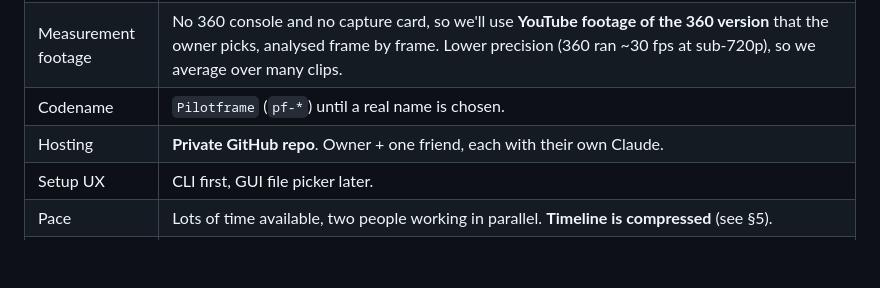
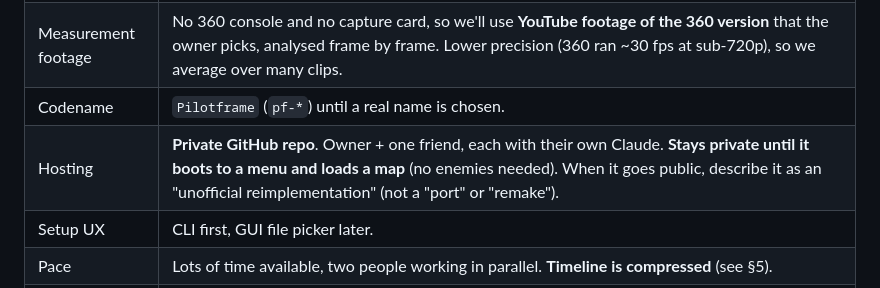
Before and after one commit to Guernica4u/pilotframe, a Markdown page: PLAN.md, the part around the change. Rendered like a GitHub page; blank space fills up the shorter version.

Commit message:
Record when the repo may go public
Co-Authored-By: Claude Opus 5.5 <noreply@anthropic.com>

```diff
--- a/PLAN.md
+++ b/PLAN.md
@@ -17,7 +17,7 @@ Status: **Milestones 0 and 1 done. Milestone 2 (raw map geometry) next.** Format
 | Third-party code | We **may port struct layouts from GPL-3.0 tools** (e.g. bsp_tool) with attribution in the file header and `docs/RESEARCH.md`. AGPL (RSX) is read-only reference. Anything containing leaked/SDK-derived code is never used. |
 | Measurement footage | No 360 console and no capture card, so we'll use **YouTube footage of the 360 version** that the owner picks, analysed frame by frame. Lower precision (360 ran ~30 fps at sub-720p), so we average over many clips. |
 | Codename | `Pilotframe` (`pf-*`) until a real name is chosen. |
-| Hosting | **Private GitHub repo**. Owner + one friend, each with their own Claude. |
+| Hosting | **Private GitHub repo**. Owner + one friend, each with their own Claude. **Stays private until it boots to a menu and loads a map** (no enemies needed). When it goes public, describe it as an "unofficial reimplementation" (not a "port" or "remake"). |
 | Setup UX | CLI first, GUI file picker later. |
 | Pace | Lots of time available, two people working in parallel. **Timeline is compressed** (see §5). |
 | Toolchain | Rust 1.99 stable (MSVC), VS 2022 C++ Build Tools, gh CLI. Bevy is pinned to the latest stable when the first Bevy crate is added. |
```
